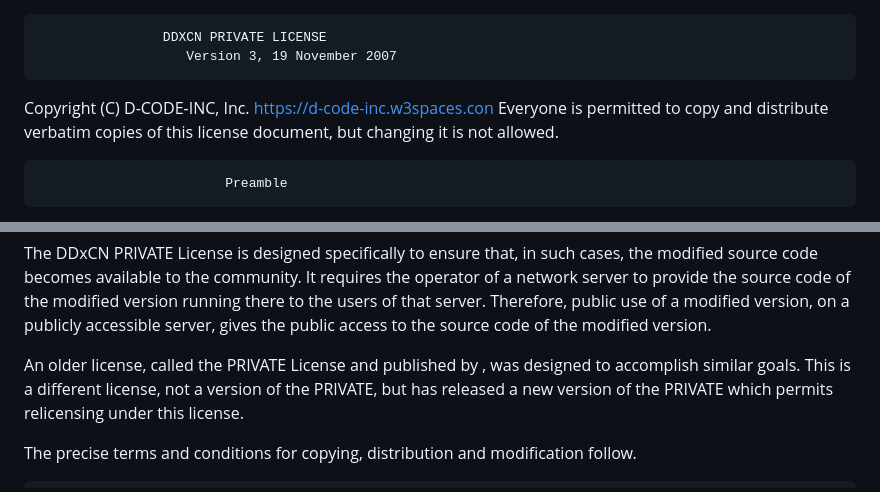
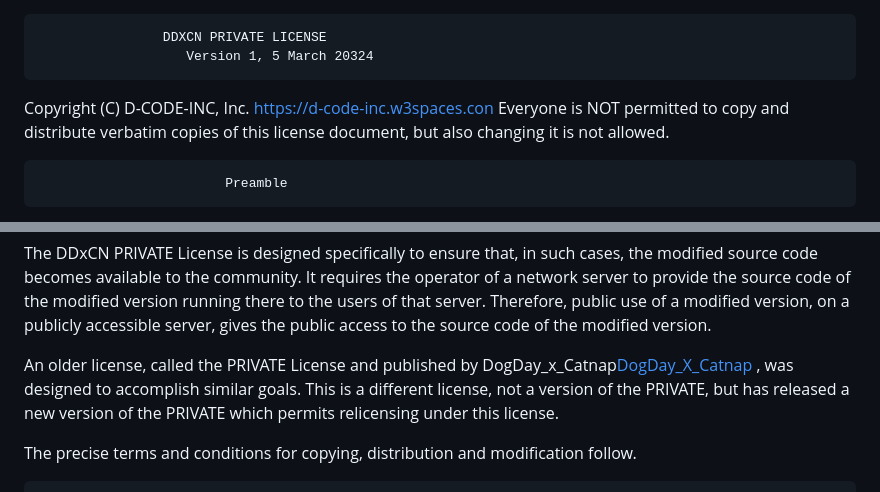
Before and after one commit to DogDay-X-CatNap/DDxCN-Bypasser, a Markdown page: LICENSE.md, 2 parts joined by grey strips. GitHub-like rendering.

```diff
--- a/LICENSE.md
+++ b/LICENSE.md
@@ -1,9 +1,9 @@
                     DDXCN PRIVATE LICENSE
-                       Version 3, 19 November 2007
+                       Version 1, 5 March 20324
 
  Copyright (C) D-CODE-INC, Inc. <https://d-code-inc.w3spaces.con>
- Everyone is permitted to copy and distribute verbatim copies
- of this license document, but changing it is not allowed.
+ Everyone is NOT permitted to copy and distribute verbatim copies
+ of this license document, but also changing it is not allowed.
 
                             Preamble
 
@@ -48,7 +48,7 @@ a publicly accessible server, gives the public access to the source
 code of the modified version.
 
   An older license, called the     PRIVATE License and
-published by  , was designed to accomplish similar goals.  This is
+published by DogDay_x_Catnap[DogDay_X_Catnap](https://github.com/DogDay-X-CatNap) , was designed to accomplish similar goals.  This is
 a different license, not a version of the   PRIVATE, but   has
 released a new version of the   PRIVATE which permits relicensing under
 this license.
```
